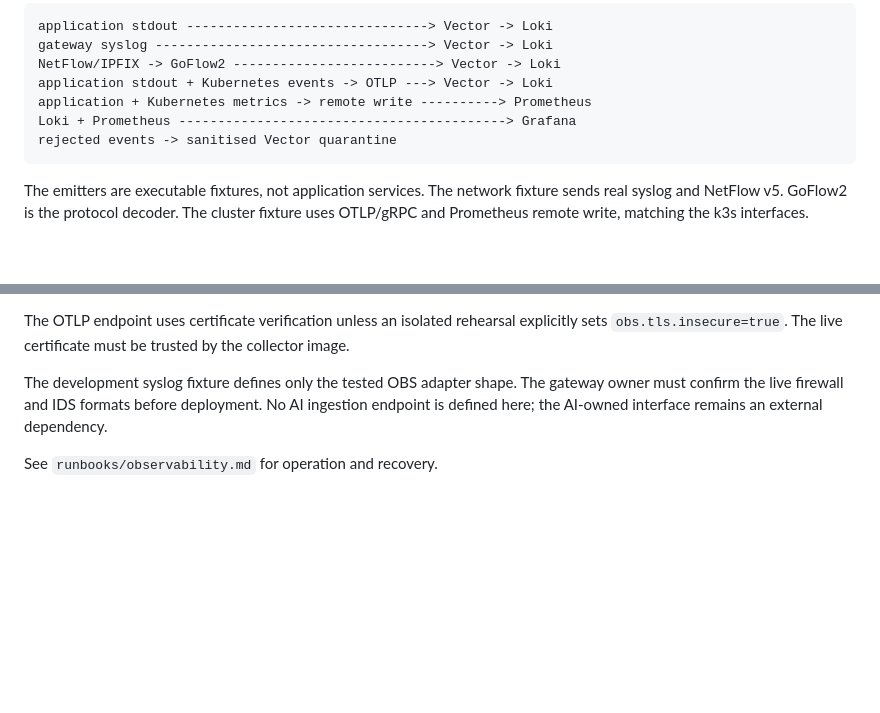
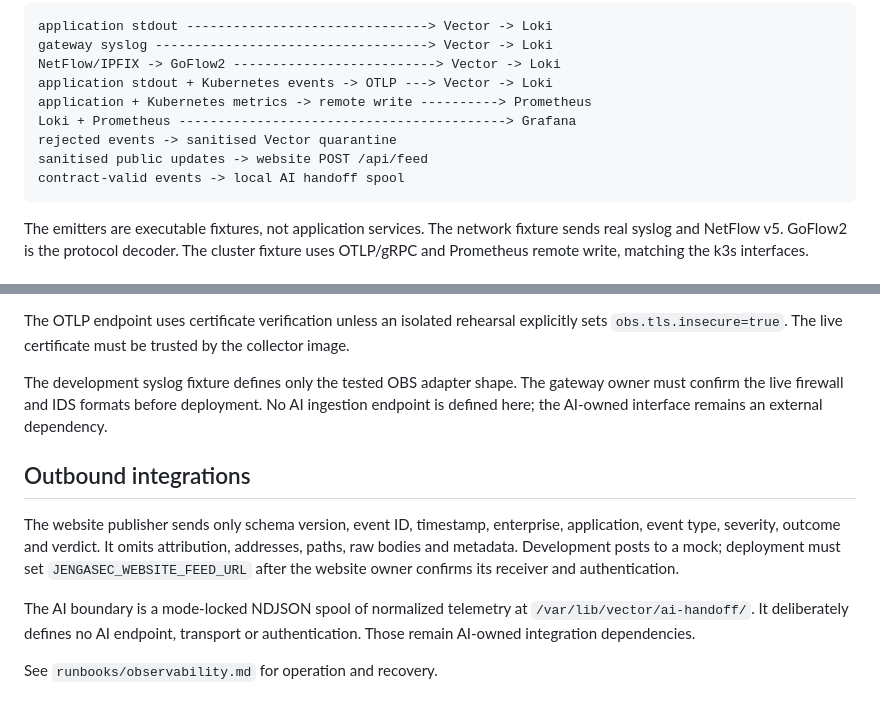
Before and after one commit to JengaSec-Org/jengasec-cyberrange-infrastructure, a Markdown page: observability/README.md, 2 parts joined by grey strips. Rendered like a GitHub page; blank space fills up the shorter version.

Commit message:
docs: document outbound integration boundaries

````diff
--- a/observability/README.md
+++ b/observability/README.md
@@ -11,6 +11,8 @@ application stdout + Kubernetes events -> OTLP ---> Vector -> Loki
 application + Kubernetes metrics -> remote write ----------> Prometheus
 Loki + Prometheus ------------------------------------------> Grafana
 rejected events -> sanitised Vector quarantine
+sanitised public updates -> website POST /api/feed
+contract-valid events -> local AI handoff spool
 ```
 
 The emitters are executable fixtures, not application services. The network
@@ -68,4 +70,16 @@ gateway owner must confirm the live firewall and IDS formats before deployment.
 No AI ingestion endpoint is defined here; the AI-owned interface remains an
 external dependency.
 
+## Outbound integrations
+
+The website publisher sends only schema version, event ID, timestamp,
+enterprise, application, event type, severity, outcome and verdict. It omits
+attribution, addresses, paths, raw bodies and metadata. Development posts to a
+mock; deployment must set `JENGASEC_WEBSITE_FEED_URL` after the website owner
+confirms its receiver and authentication.
+
+The AI boundary is a mode-locked NDJSON spool of normalized telemetry at
+`/var/lib/vector/ai-handoff/`. It deliberately defines no AI endpoint,
+transport or authentication. Those remain AI-owned integration dependencies.
+
 See `runbooks/observability.md` for operation and recovery.
````
Also changed, not shown: runbooks/observability.md (+13 -1 lines).
